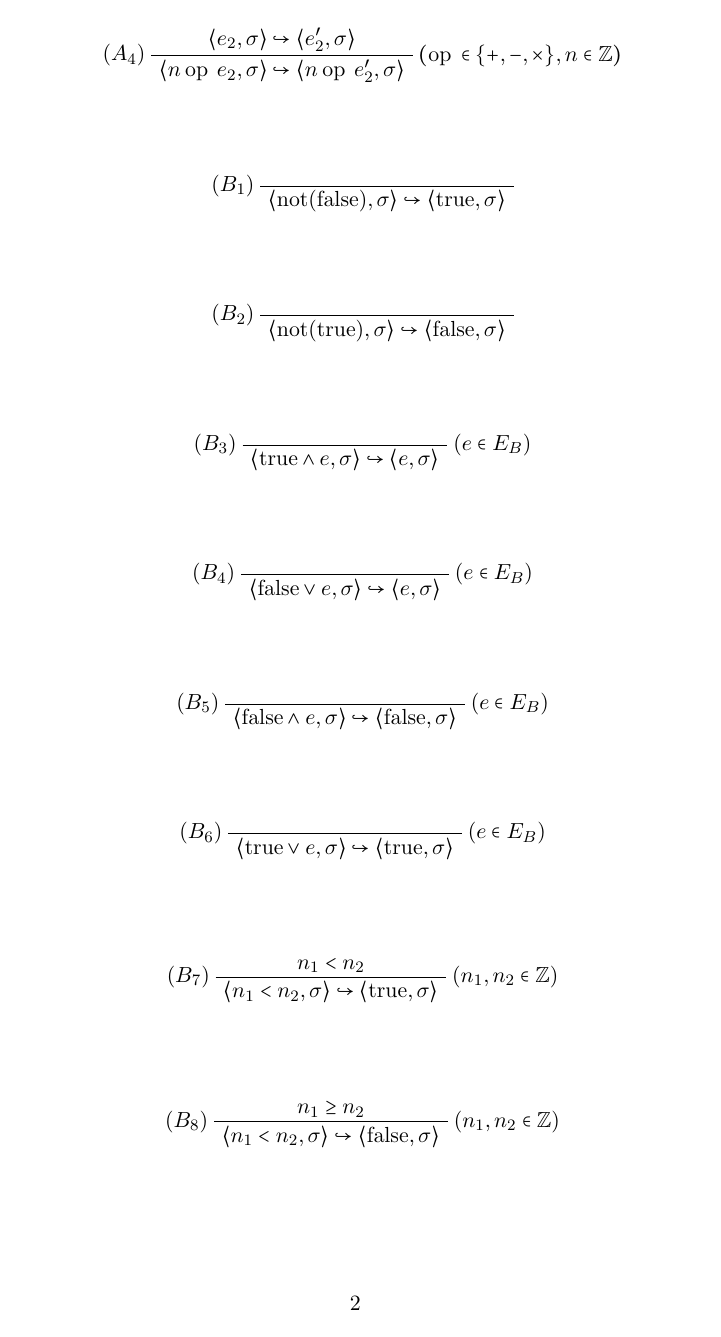
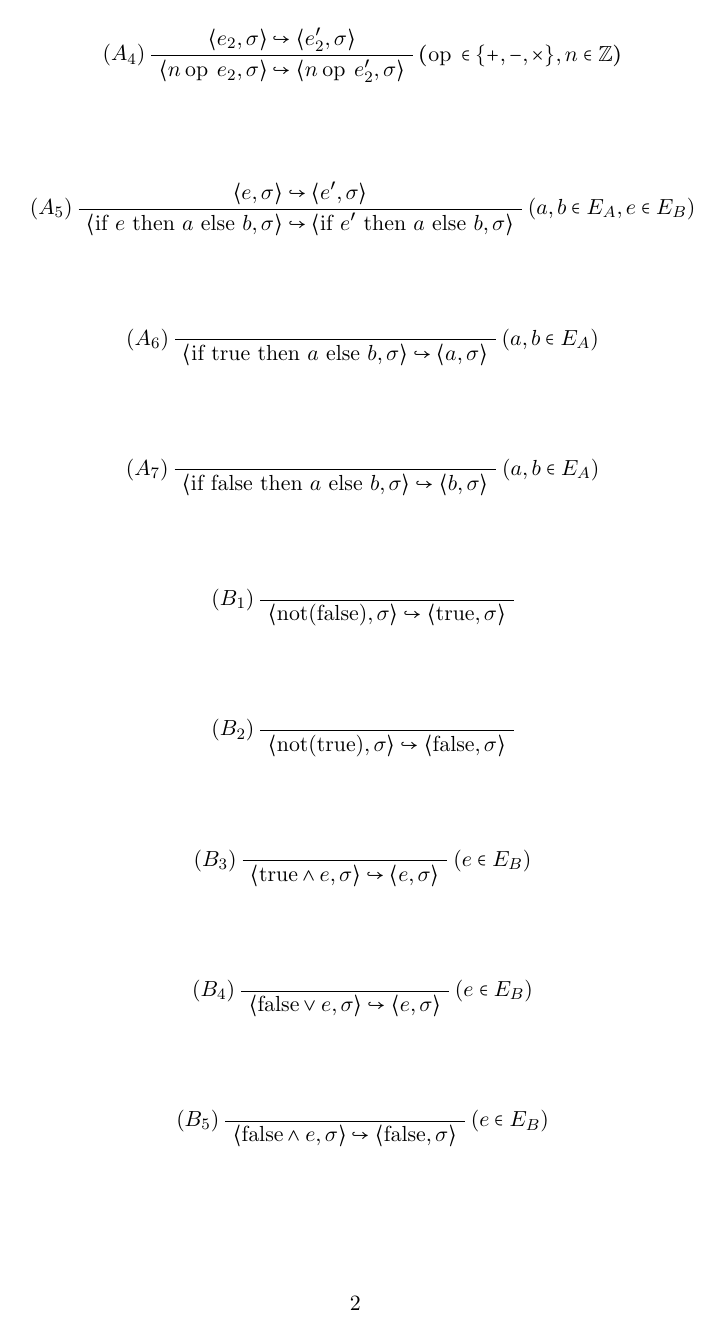
Before and after one commit to Paul-Passeron/LeanExprEvaluator, a LaTeX document (semantic/small_steps.tex): page 2 of 3 before the commit and page 2 of 4 after it. Compiled offline with pdfLaTeX.

Commit message:
Added semantics for if arithmetic expressions.

```diff
--- a/semantic/small_steps.tex
+++ b/semantic/small_steps.tex
@@ -56,12 +56,38 @@ Let $\sigma \in \mathcal{V}[\mathbb{Z}]$ ($= \mathcal{F}(\mathbf{V}, \mathbb{Z})
 
 \bigskip
 \bigskip
-
 \begin{prooftree}
 \AxiomC{$\langle e_2, \sigma \rangle \hookrightarrow \langle e'_2, \sigma \rangle$}
 \LeftLabel{($A_4$)}
 \RightLabel{$(\op \in \{+,-,\times\}, n \in \mathbb{Z})$}
 \UnaryInfC{$\langle n \op e_2, \sigma \rangle \hookrightarrow \langle n \op e'_2, \sigma \rangle$}
+\end{prooftree}
+
+\bigskip
+\bigskip
+\begin{prooftree}
+\AxiomC{$\langle e, \sigma \rangle \hookrightarrow \langle e', \sigma \rangle$}
+\LeftLabel{($A_5$)}
+\RightLabel{($a, b \in E_A, e \in E_B$)}
+\UnaryInfC{$\langle \text{if } e \text{ then } a \text{ else } b, \sigma \rangle \hookrightarrow \langle \text{if } e' \text{ then } a \text{ else } b, \sigma \rangle$}
+\end{prooftree}
+
+\bigskip
+\bigskip
+\begin{prooftree}
+\AxiomC{}
+\LeftLabel{($A_6$)}
+\RightLabel{($a, b \in E_A$)}
+\UnaryInfC{$\langle \text{if true then } a \text{ else } b, \sigma \rangle \hookrightarrow \langle a, \sigma \rangle$}
+\end{prooftree}
+
+\bigskip
+\bigskip
+\begin{prooftree}
+\AxiomC{}
+\LeftLabel{($A_7$)}
+\RightLabel{($a, b \in E_A$)}
+\UnaryInfC{$\langle \text{if false then } a \text{ else } b, \sigma \rangle \hookrightarrow \langle b, \sigma \rangle$}
 \end{prooftree}
 
 \bigskip
```
Also changed, not shown: semantic/small_steps.pdf.
